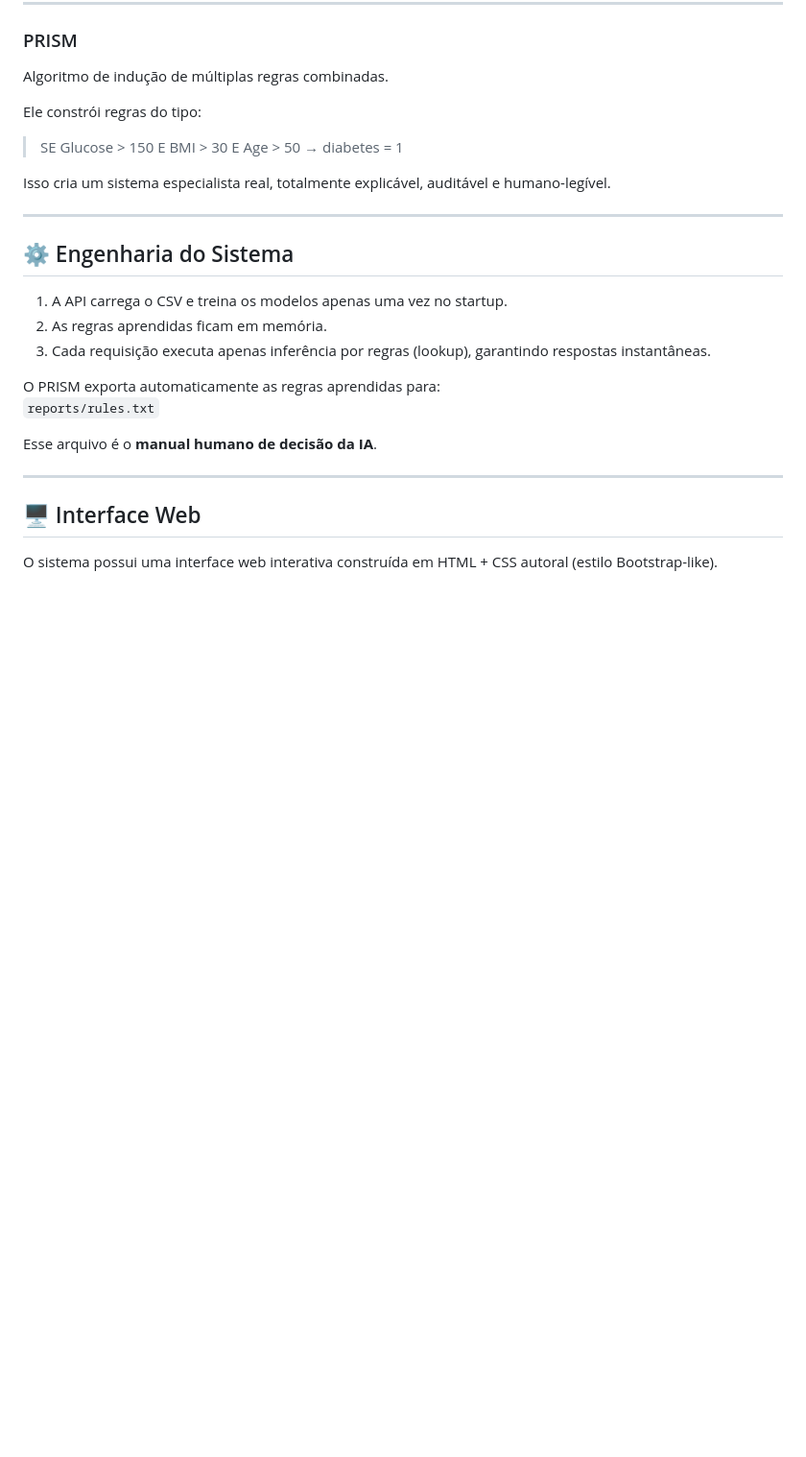
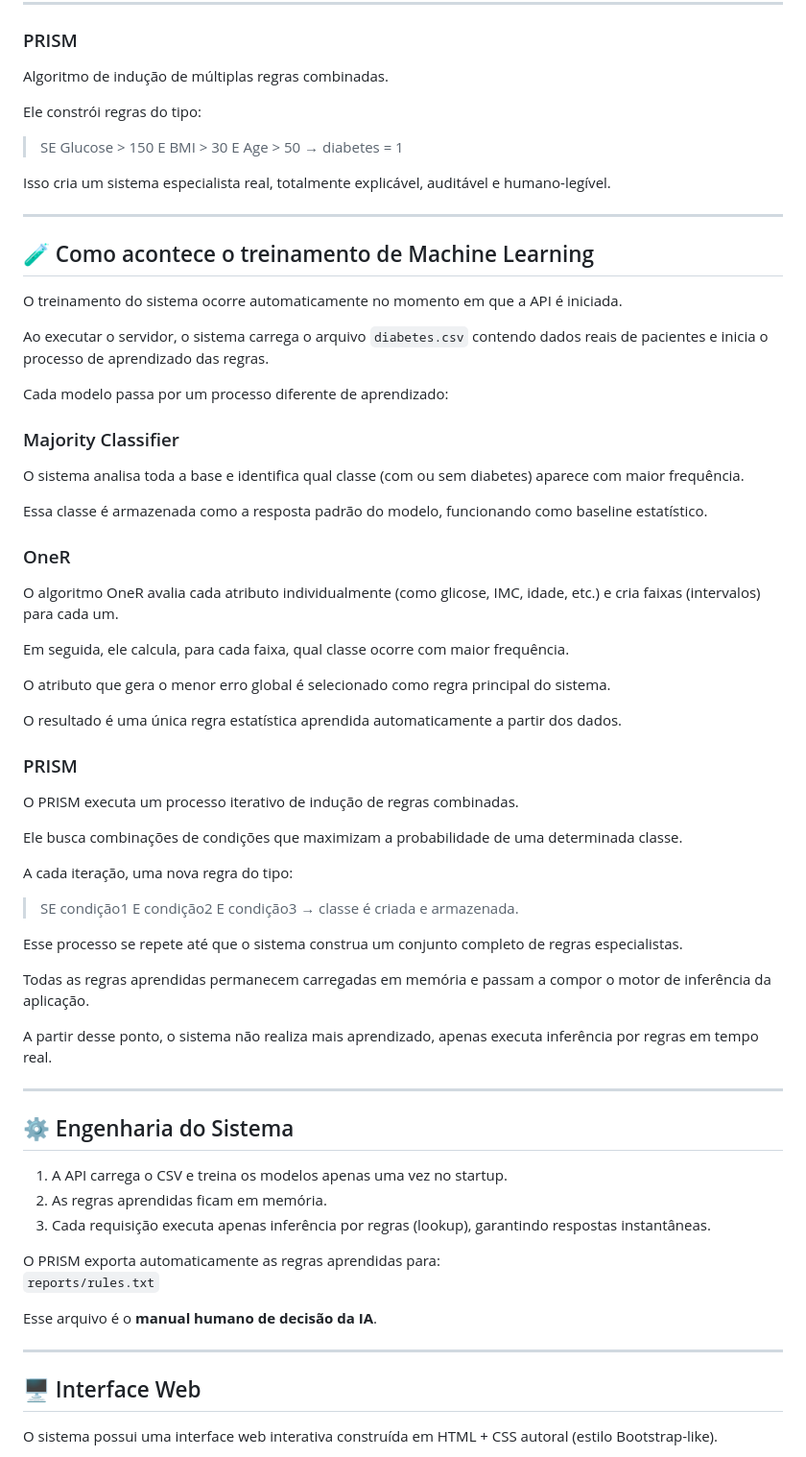
Before and after one commit to coderpedrosilva/medical-rule-based-diagnosis-, a Markdown page: README.md, the part around the change. Shown at 96% size. Rendered like a GitHub page; blank space fills up the shorter version.

```diff
--- a/README.md
+++ b/README.md
@@ -58,6 +58,48 @@ Ele constrói regras do tipo:
 > SE Glucose > 150 E BMI > 30 E Age > 50 → diabetes = 1
 
 Isso cria um sistema especialista real, totalmente explicável, auditável e humano-legível.
+
+---
+
+## 🧪 Como acontece o treinamento de Machine Learning
+
+O treinamento do sistema ocorre automaticamente no momento em que a API é iniciada.
+
+Ao executar o servidor, o sistema carrega o arquivo `diabetes.csv` contendo dados reais de pacientes e inicia o processo de aprendizado das regras.
+
+Cada modelo passa por um processo diferente de aprendizado:
+
+### Majority Classifier
+
+O sistema analisa toda a base e identifica qual classe (com ou sem diabetes) aparece com maior frequência.
+
+Essa classe é armazenada como a resposta padrão do modelo, funcionando como baseline estatístico.
+
+### OneR
+
+O algoritmo OneR avalia cada atributo individualmente (como glicose, IMC, idade, etc.) e cria faixas (intervalos) para cada um.
+
+Em seguida, ele calcula, para cada faixa, qual classe ocorre com maior frequência.
+
+O atributo que gera o menor erro global é selecionado como regra principal do sistema.
+
+O resultado é uma única regra estatística aprendida automaticamente a partir dos dados.
+
+### PRISM
+
+O PRISM executa um processo iterativo de indução de regras combinadas.
+
+Ele busca combinações de condições que maximizam a probabilidade de uma determinada classe.
+
+A cada iteração, uma nova regra do tipo:
+> SE condição1 E condição2 E condição3 → classe
+é criada e armazenada.
+
+Esse processo se repete até que o sistema construa um conjunto completo de regras especialistas.
+
+Todas as regras aprendidas permanecem carregadas em memória e passam a compor o motor de inferência da aplicação.
+
+A partir desse ponto, o sistema não realiza mais aprendizado, apenas executa inferência por regras em tempo real.
 
 ---
 
```
